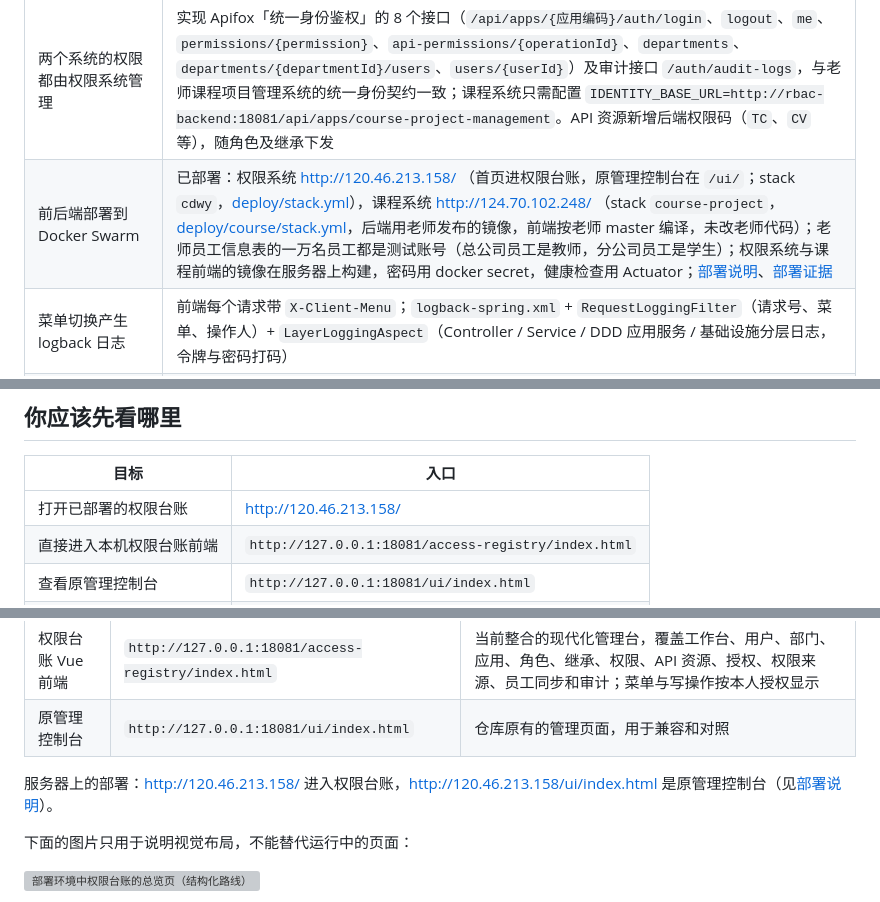
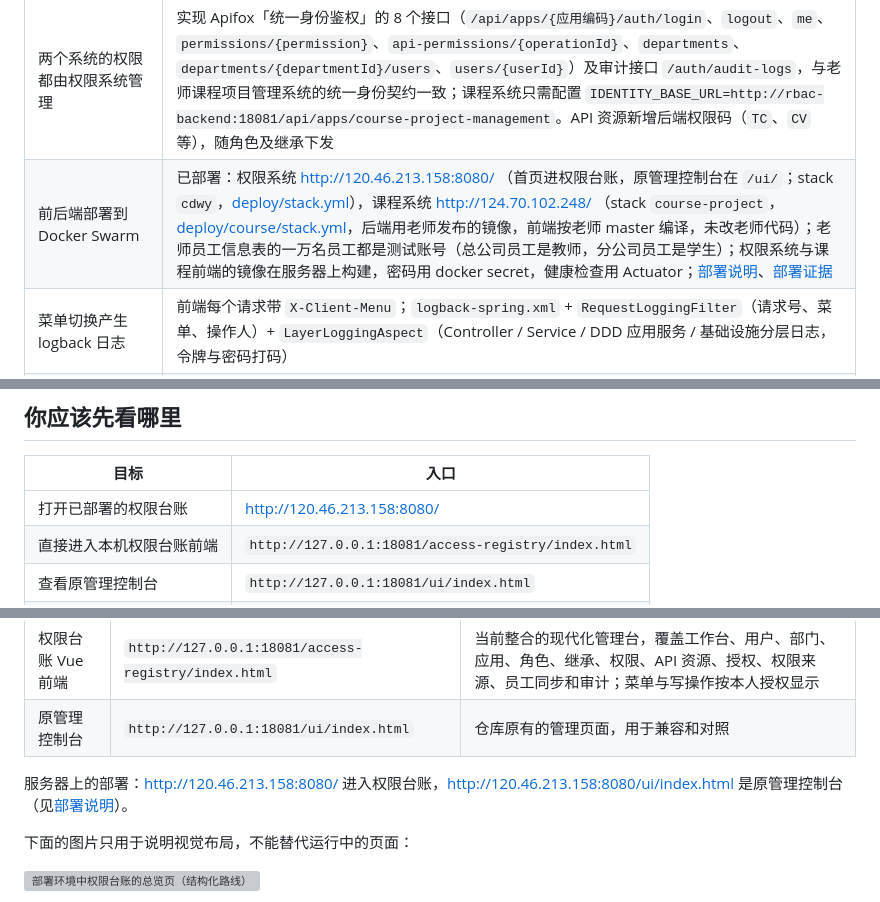
Before and after one commit to Re1lya/ooad, a Markdown page: README.md, 3 parts joined by grey strips. GitHub-like rendering; grey boxes are pictures that could not be loaded.

```diff
--- a/README.md
+++ b/README.md
@@ -14,7 +14,7 @@
 | 检查要求 | 本版落实 |
 |---|---|
 | 两个系统的权限都由权限系统管理 | 实现 Apifox「统一身份鉴权」的 8 个接口（`/api/apps/{应用编码}/auth/login`、`logout`、`me`、`permissions/{permission}`、`api-permissions/{operationId}`、`departments`、`departments/{departmentId}/users`、`users/{userId}`）及审计接口 `/auth/audit-logs`，与老师课程项目管理系统的统一身份契约一致；课程系统只需配置 `IDENTITY_BASE_URL=http://rbac-backend:18081/api/apps/course-project-management`。API 资源新增后端权限码（`TC`、`CV` 等），随角色及继承下发 |
-| 前后端部署到 Docker Swarm | 已部署：权限系统 http://120.46.213.158/ （首页进权限台账，原管理控制台在 `/ui/`；stack `cdwy`，[deploy/stack.yml](deploy/stack.yml)），课程系统 http://124.70.102.248/ （stack `course-project`，[deploy/course/stack.yml](deploy/course/stack.yml)，后端用老师发布的镜像，前端按老师 master 编译，未改老师代码）；老师员工信息表的一万名员工都是测试账号（总公司员工是教师，分公司员工是学生）；权限系统与课程前端的镜像在服务器上构建，密码用 docker secret，健康检查用 Actuator；[部署说明](docs/second-review/05-deployment.adoc)、[部署证据](docs/second-review/evidence/deployment/README.md) |
+| 前后端部署到 Docker Swarm | 已部署：权限系统 http://120.46.213.158:8080/ （首页进权限台账，原管理控制台在 `/ui/`；stack `cdwy`，[deploy/stack.yml](deploy/stack.yml)），课程系统 http://124.70.102.248/ （stack `course-project`，[deploy/course/stack.yml](deploy/course/stack.yml)，后端用老师发布的镜像，前端按老师 master 编译，未改老师代码）；老师员工信息表的一万名员工都是测试账号（总公司员工是教师，分公司员工是学生）；权限系统与课程前端的镜像在服务器上构建，密码用 docker secret，健康检查用 Actuator；[部署说明](docs/second-review/05-deployment.adoc)、[部署证据](docs/second-review/evidence/deployment/README.md) |
 | 菜单切换产生 logback 日志 | 前端每个请求带 `X-Client-Menu`；`logback-spring.xml` + `RequestLoggingFilter`（请求号、菜单、操作人）+ `LayerLoggingAspect`（Controller / Service / DDD 应用服务 / 基础设施分层日志，令牌与密码打码） |
 | 需求与测试对应 | [需求规格](docs/second-review/01-requirements.adoc) FR-01~FR-39、NFR-01~NFR-12；[需求—测试追踪](docs/second-review/04-test-traceability.adoc)（由 `scripts/build-test-traceability.py` 按测试源码生成） |
 | 按课程代码规范整改 | DTO/VO 分包并以 `DTO`/`VO` 结尾，Controller 负责 DTO → Command、Result → VO 映射；优先 CloneFactory 0.0.2 拷贝；Lombok 去样板代码，禁用 `var`；全部类与公开方法写中文 Javadoc；列表分页统一 `page`/`pageSize`/`total`；格式校验在 API 层，业务异常带稳定错误码；测试连接真实 MySQL 并回滚、带需求编号、每个错误码与不存在的 id 都有契约测试。见[详细设计](docs/second-review/03-detailed-design.adoc)“代码规范”一节 |
@@ -27,7 +27,7 @@
 
 | 目标 | 入口 |
 |---|---|
-| 打开已部署的权限台账 | http://120.46.213.158/ |
+| 打开已部署的权限台账 | http://120.46.213.158:8080/ |
 | 直接进入本机权限台账前端 | `http://127.0.0.1:18081/access-registry/index.html` |
 | 查看原管理控制台 | `http://127.0.0.1:18081/ui/index.html` |
 | 了解 Vue 前端构建 | [`frontend-access-registry/README.md`](frontend-access-registry/README.md) |
@@ -57,7 +57,7 @@
 | 权限台账 Vue 前端 | `http://127.0.0.1:18081/access-registry/index.html` | 当前整合的现代化管理台，覆盖工作台、用户、部门、应用、角色、继承、权限、API 资源、授权、权限来源、员工同步和审计；菜单与写操作按本人授权显示 |
 | 原管理控制台 | `http://127.0.0.1:18081/ui/index.html` | 仓库原有的管理页面，用于兼容和对照 |
 
-服务器上的部署：http://120.46.213.158/ 进入权限台账，http://120.46.213.158/ui/index.html 是原管理控制台（见[部署说明](docs/second-review/05-deployment.adoc)）。
+服务器上的部署：http://120.46.213.158:8080/ 进入权限台账，http://120.46.213.158:8080/ui/index.html 是原管理控制台（见[部署说明](docs/second-review/05-deployment.adoc)）。
 
 下面的图片只用于说明视觉布局，不能替代运行中的页面：
 
```
Also changed, not shown: deploy/README.md (+4 -4 lines), docs/second-review/images/deployment-swarm.png, 12 other files.
